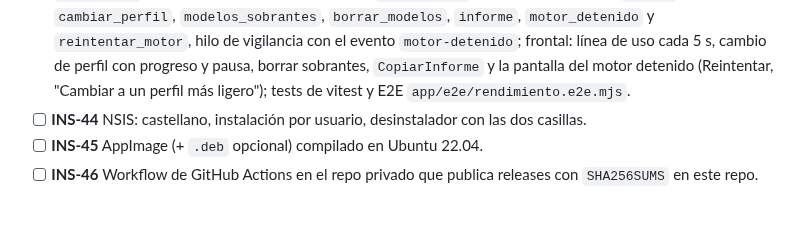
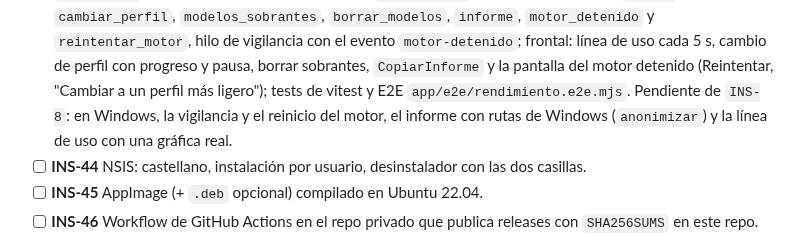
Before and after one commit to Zeldris/Instalador-WMF-Tarkor, a Markdown page: docs/05-plan-de-trabajo.md, the part around the change. Drawn GitHub-style; blank space fills up the shorter version.

Commit message:
INS-43: Windows pendiente de INS-8 en el plan; PR #8 en la bitácora
Siguiente: fusionar el PR #8 si la usuaria lo confirma (la CI de GitHub no arranca; ci-local en verde).

Co-Authored-By: Claude Opus 5.5 <noreply@anthropic.com>
Claude-Session: https://claude.ai/code/session_01PW79Mnqo4JVfJ8dabqzbNn

```diff
--- a/docs/05-plan-de-trabajo.md
+++ b/docs/05-plan-de-trabajo.md
@@ -134,7 +134,8 @@ Ver [`04`](04-empaquetado-tauri.md) y [`10`](10-proteccion-del-codigo-y-build.md
   `modelos_sobrantes`, `borrar_modelos`, `informe`, `motor_detenido` y `reintentar_motor`, hilo de vigilancia con
   el evento `motor-detenido`; frontal: línea de uso cada 5 s, cambio de perfil con progreso y pausa, borrar
   sobrantes, `CopiarInforme` y la pantalla del motor detenido (Reintentar, "Cambiar a un perfil más ligero");
-  tests de vitest y E2E `app/e2e/rendimiento.e2e.mjs`.
+  tests de vitest y E2E `app/e2e/rendimiento.e2e.mjs`. Pendiente de `INS-8`: en Windows, la vigilancia y el
+  reinicio del motor, el informe con rutas de Windows (`anonimizar`) y la línea de uso con una gráfica real.
 - [ ] **INS-44** NSIS: castellano, instalación por usuario, desinstalador con las dos casillas.
 - [ ] **INS-45** AppImage (+ `.deb` opcional) compilado en Ubuntu 22.04.
 - [ ] **INS-46** Workflow de GitHub Actions en el repo privado que publica releases con `SHA256SUMS`
```
Also changed, not shown: docs/registros/traspaso.md (+1 -1 lines).
